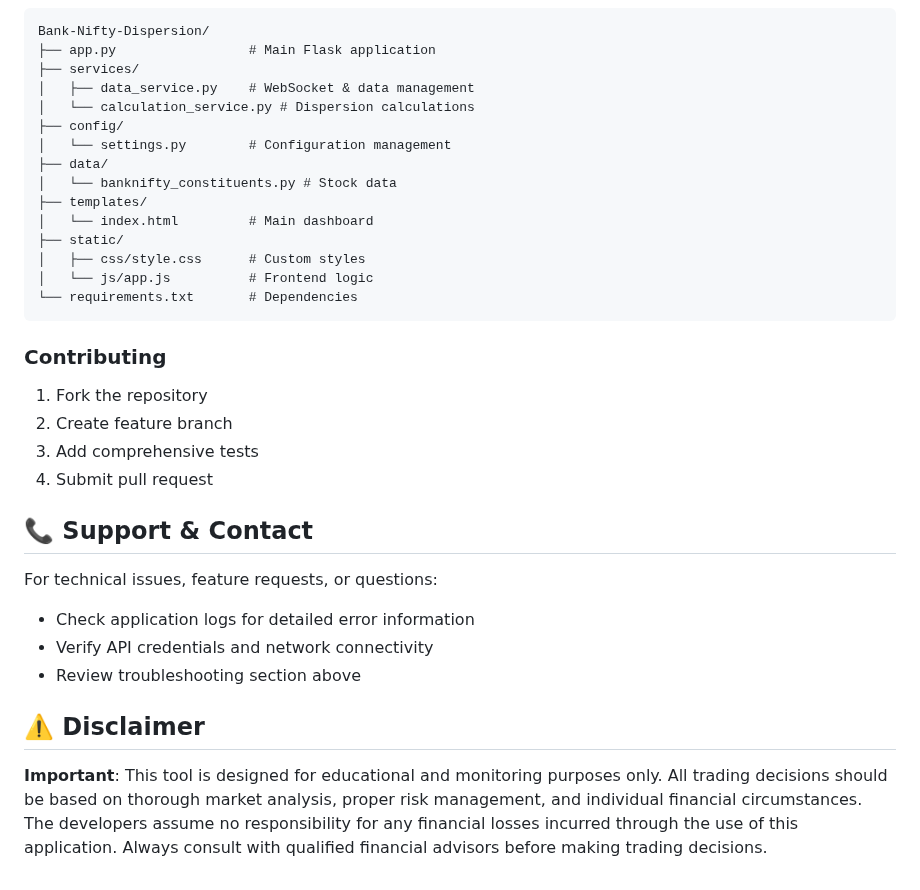
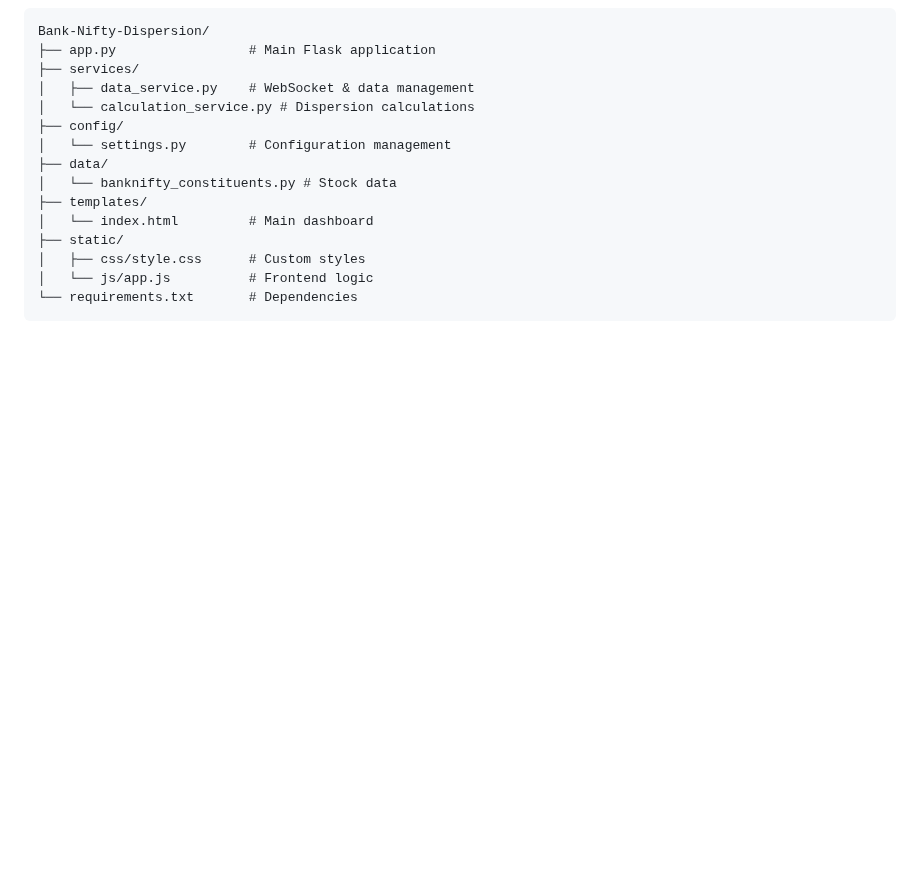
Before and after one commit to Sankarshan03/Bank-Nifty-Dispersion, a Markdown page: README.md, the part around the change. Drawn GitHub-style; blank space fills up the shorter version.

````diff
--- a/README.md
+++ b/README.md
@@ -240,20 +240,3 @@ Bank-Nifty-Dispersion/
 │   └── js/app.js          # Frontend logic
 └── requirements.txt       # Dependencies
 ```
-
-### **Contributing**
-1. Fork the repository
-2. Create feature branch
-3. Add comprehensive tests
-4. Submit pull request
-
-## 📞 Support & Contact
-
-For technical issues, feature requests, or questions:
-- Check application logs for detailed error information
-- Verify API credentials and network connectivity
-- Review troubleshooting section above
-
-## ⚠️ Disclaimer
-
-**Important**: This tool is designed for educational and monitoring purposes only. All trading decisions should be based on thorough market analysis, proper risk management, and individual financial circumstances. The developers assume no responsibility for any financial losses incurred through the use of this application. Always consult with qualified financial advisors before making trading decisions.
````
